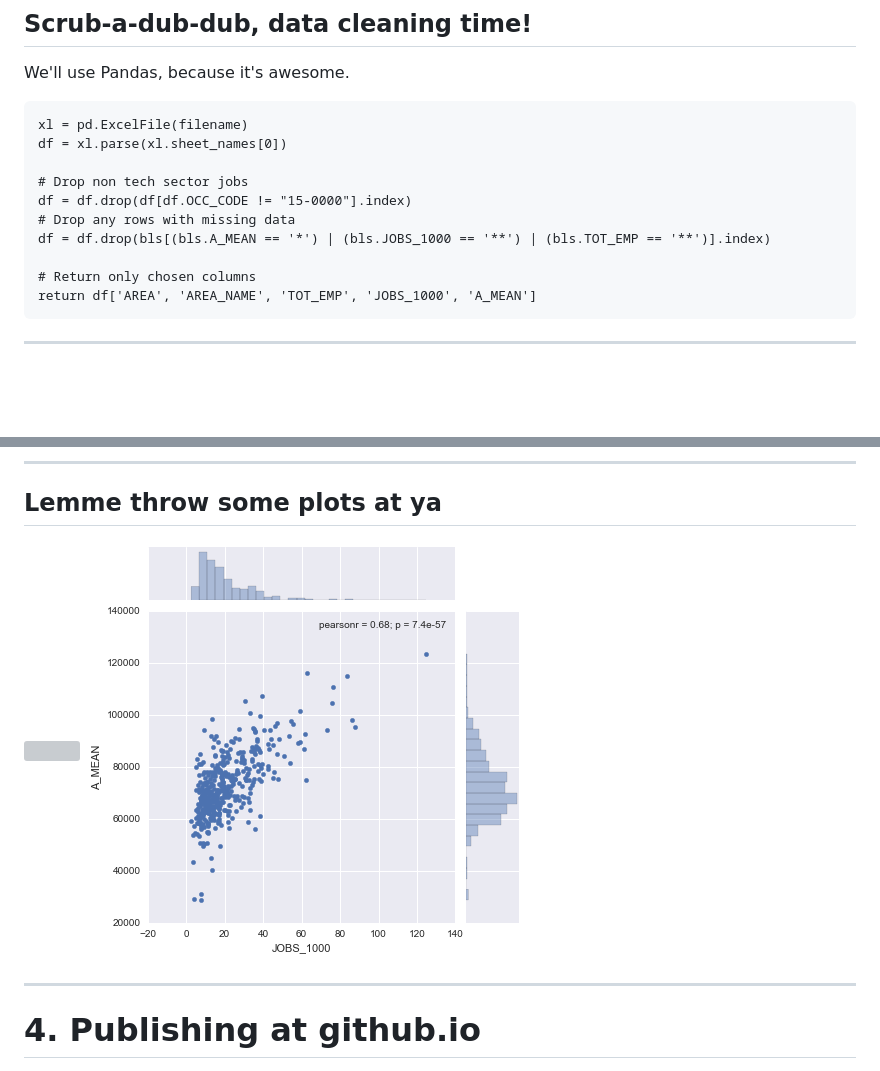
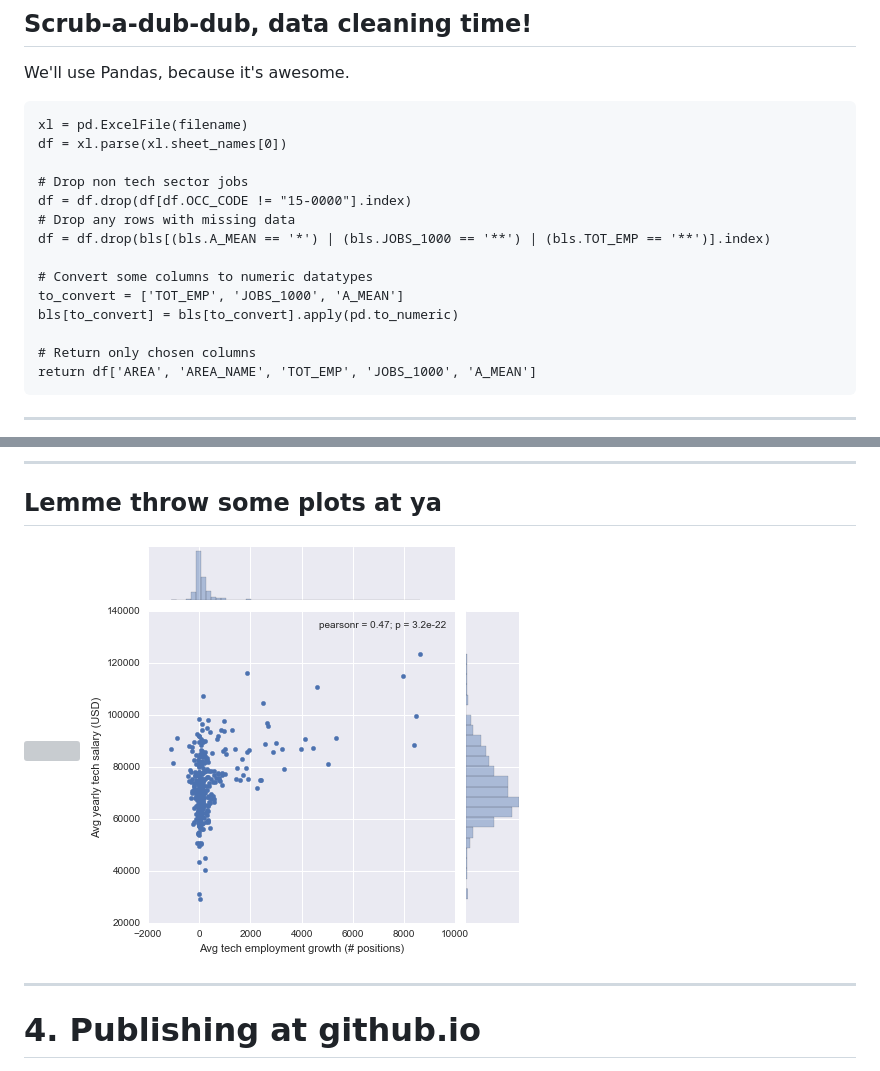
Before and after one commit to vivshaw/4-19-public-data-talk, a Markdown page: slides.md, 2 parts joined by grey strips. GitHub-like rendering; pictures changed too: img/avg_emp_x_wage.png; blank space fills up the shorter version; grey boxes are pictures that could not be loaded.

Commit message:
update images

```diff
--- a/slides.md
+++ b/slides.md
@@ -106,6 +106,10 @@ df = xl.parse(xl.sheet_names[0])
 df = df.drop(df[df.OCC_CODE != "15-0000"].index)
 # Drop any rows with missing data
 df = df.drop(bls[(bls.A_MEAN == '*') | (bls.JOBS_1000 == '**') | (bls.TOT_EMP == '**')].index)
+
+# Convert some columns to numeric datatypes
+to_convert = ['TOT_EMP', 'JOBS_1000', 'A_MEAN']
+bls[to_convert] = bls[to_convert].apply(pd.to_numeric)
 
 # Return only chosen columns
 return df['AREA', 'AREA_NAME', 'TOT_EMP', 'JOBS_1000', 'A_MEAN']
```
Also changed, not shown: img/avg_emp_histo.png (added).
